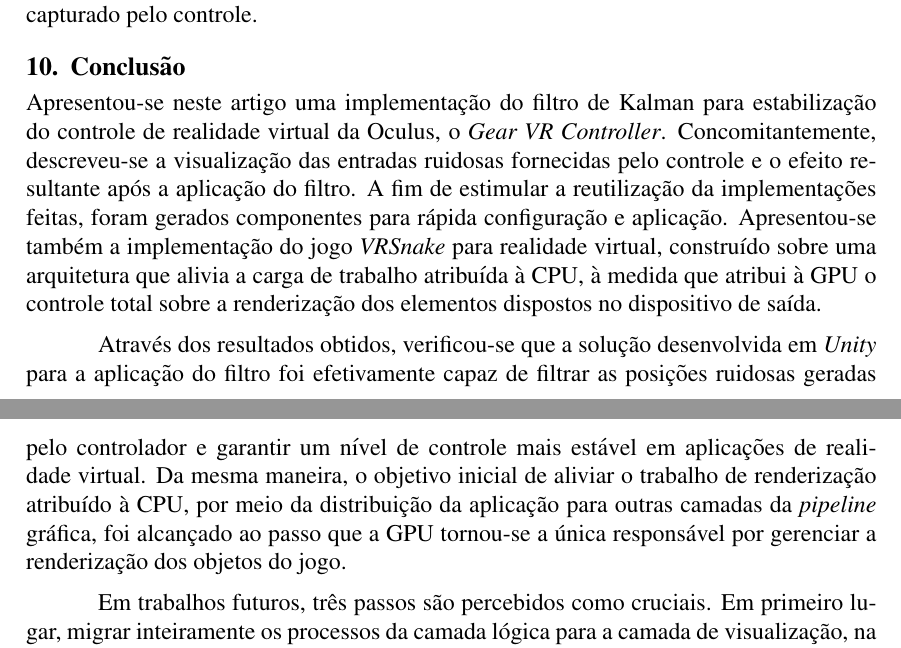
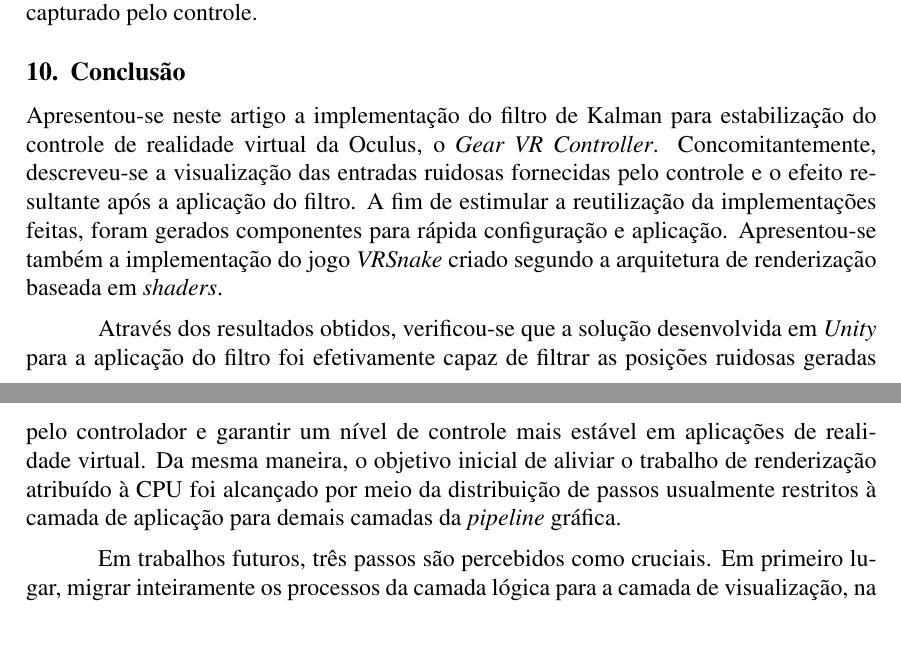
Before and after one commit to adrianogil/vrsnk-writing, a LaTeX paper (src/sbc-template.tex): two parts of pages 11 and 12 of 13, joined at a grey line, cut so that both start at the same text. Compiled offline with pdfLaTeX; the source files are stored in an older character set and shown here as Unicode.

Commit message:
Improved conclusion section

```diff
--- a/src/sbc-template.tex
+++ b/src/sbc-template.tex
@@ -407,9 +407,9 @@ A figura \ref{fig:chart_noise} mostra o gráfico da velocidade do curso ao longo
 
 \section{Conclusão}\label{sec:conclusion}
 % Resumo do artigo
-Apresentou-se neste artigo uma implementação do filtro de Kalman para estabilização do controle de realidade virtual da Oculus, o \textit{Gear VR Controller}. Concomitantemente, descreveu-se a visualização das entradas ruidosas fornecidas pelo controle e o efeito resultante após a aplicação do filtro. A fim de estimular a reutilização da implementações feitas, foram gerados componentes para rápida configuração e aplicação. Apresentou-se também a implementação do jogo \textit{VRSnake} para realidade virtual, construído sobre uma arquitetura que alivia a carga de trabalho atribuída à CPU, à medida que atribui à GPU o controle total sobre a renderização dos elementos dispostos no dispositivo de saída.
+Apresentou-se neste artigo a implementação do filtro de Kalman para estabilização do controle de realidade virtual da Oculus, o \textit{Gear VR Controller}. Concomitantemente, descreveu-se a visualização das entradas ruidosas fornecidas pelo controle e o efeito resultante após a aplicação do filtro. A fim de estimular a reutilização da implementações feitas, foram gerados componentes para rápida configuração e aplicação. Apresentou-se também a implementação do jogo \textit{VRSnake} criado segundo a arquitetura de renderização baseada em \textit{shaders}.
 
-Através dos resultados obtidos, verificou-se que a solução desenvolvida em \textit{Unity} para a aplicação do filtro foi efetivamente capaz de filtrar as posições ruidosas geradas pelo controlador e garantir um nível de controle mais estável em aplicações de realidade virtual. Da mesma maneira, o objetivo inicial de aliviar o trabalho de renderização atribuído à CPU, por meio da distribuição da aplicação para outras camadas da \textit{pipeline} gráfica, foi alcançado ao passo que a GPU tornou-se a única responsável por gerenciar a renderização dos objetos do jogo.
+Através dos resultados obtidos, verificou-se que a solução desenvolvida em \textit{Unity} para a aplicação do filtro foi efetivamente capaz de filtrar as posições ruidosas geradas pelo controlador e garantir um nível de controle mais estável em aplicações de realidade virtual. Da mesma maneira, o objetivo inicial de aliviar o trabalho de renderização atribuído à CPU foi alcançado por meio da distribuição de passos usualmente restritos à camada de aplicação para demais camadas da \textit{pipeline} gráfica.
 
 % Trabalhos Futuros
 Em trabalhos futuros, três passos são percebidos como cruciais. Em primeiro lugar, migrar inteiramente os processos da camada lógica para a camada de visualização, na unidade gráfica de processamento, com o propósito de permitir o controle e exibição de um número representativamente maior de serpentes. Em segundo lugar, aplicar aprendizagem de máquina nesta camada, objetivando-se um comportamento de busca e desvio de obstáculos (como outras serpentes e seu próprio corpo) mais inteligente, por conseguinte, desafiador. Por último, otimizar e melhorar a performance, objetivando os 60 \textit{fps}.
```
